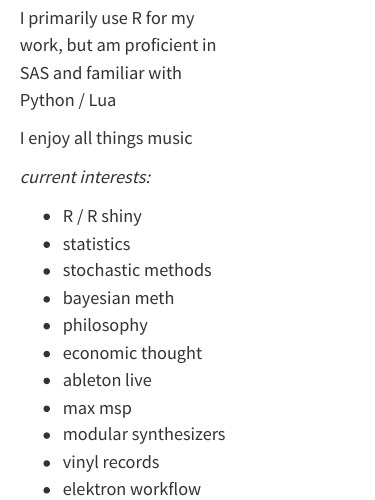
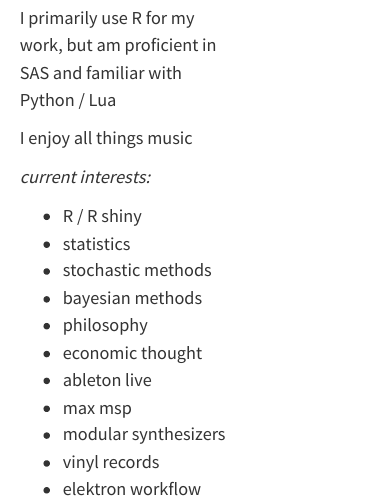
Before and after one commit to acostello34/effective_disco, a Quarto document (index.qmd): the page in a window 1100 px wide, from 280 px down. Rendered offline with R 4.5, knitr and Pandoc in place of Quarto, with nearby package versions.

Commit message:
fix typo

```diff
--- a/index.qmd
+++ b/index.qmd
@@ -23,7 +23,7 @@
 * R / R shiny
 * statistics
 * stochastic methods
-* bayesian meth
+* bayesian methods
 * philosophy
 * economic thought
 * ableton live
```
Also changed, not shown: 1 other file.
